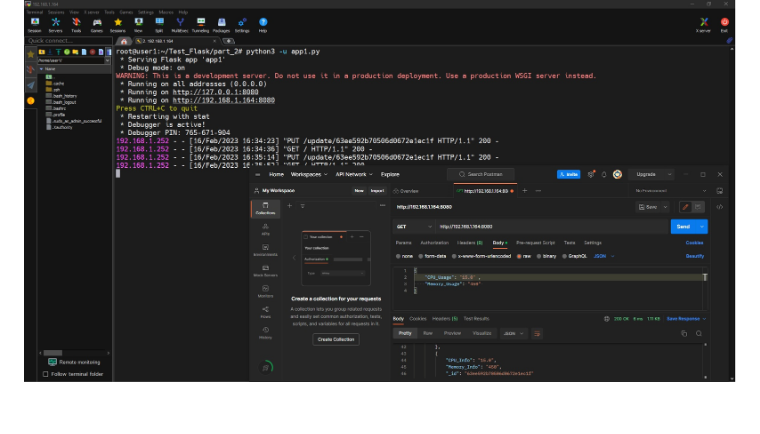
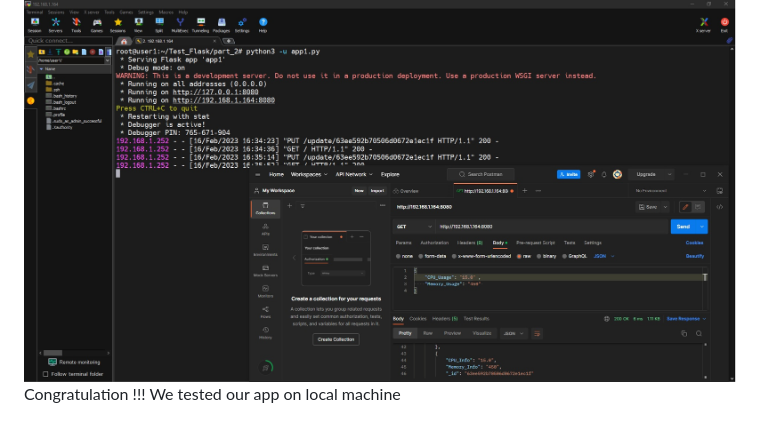
Before and after one commit to Alkaponees/Test_Flask, a Markdown page: README.md, the part around the change. Rendered like a GitHub page.

Commit message:
Finish testing

```diff
--- a/README.md
+++ b/README.md
@@ -157,3 +157,4 @@ For testing GET,POST adn PUT request I used Postman. You can install POSTMAN app
 ![PUT request](images/PUT%20request%20on%20local%20machine.jpg)
 ##### Result PUT request
 ![Result of PUT request](images/Result%20PUT%20request%20on%20local%20machine.jpg)
+Congratulation !!! We tested our app on local machine
```
